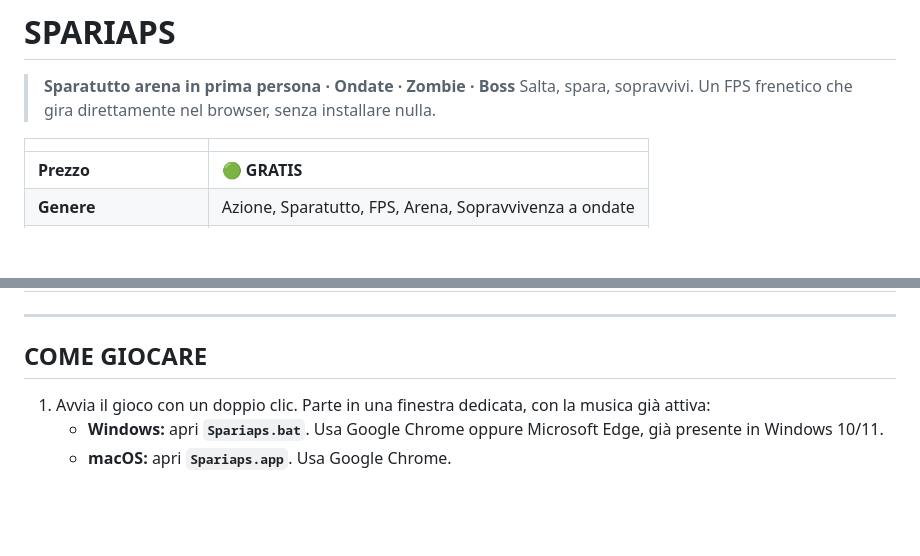
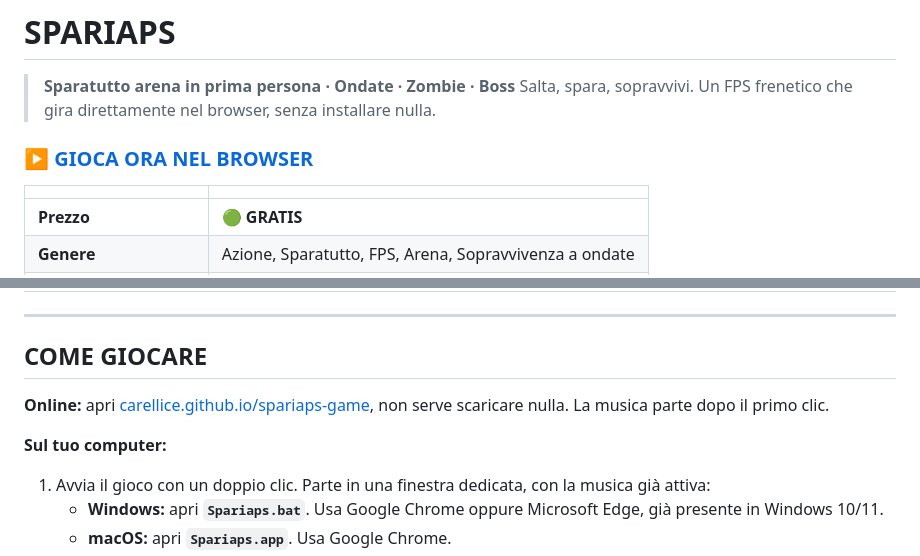
Before and after one commit to carellice/spariaps-game, a Markdown page: README.md, 2 parts joined by grey strips. Drawn GitHub-style; blank space fills up the shorter version.

Commit message:
README: link per giocare online su GitHub Pages

```diff
--- a/README.md
+++ b/README.md
@@ -4,6 +4,8 @@
 
 > **Sparatutto arena in prima persona · Ondate · Zombie · Boss**
 > Salta, spara, sopravvivi. Un FPS frenetico che gira direttamente nel browser, senza installare nulla.
+
+### ▶️ [GIOCA ORA NEL BROWSER](https://carellice.github.io/spariaps-game/)
 
 |  |  |
 |---|---|
@@ -168,6 +170,10 @@ Di giorno affronti **bot corazzati** su un'arena piena di luci al neon. Di notte
 
 ## COME GIOCARE
 
+**Online:** apri [carellice.github.io/spariaps-game](https://carellice.github.io/spariaps-game/), non serve scaricare nulla. La musica parte dopo il primo clic.
+
+**Sul tuo computer:**
+
 1. Avvia il gioco con un doppio clic. Parte in una finestra dedicata, con la musica già attiva:
    - **Windows:** apri **`Spariaps.bat`**. Usa Google Chrome oppure Microsoft Edge, già presente in Windows 10/11.
    - **macOS:** apri **`Spariaps.app`**. Usa Google Chrome.
```
